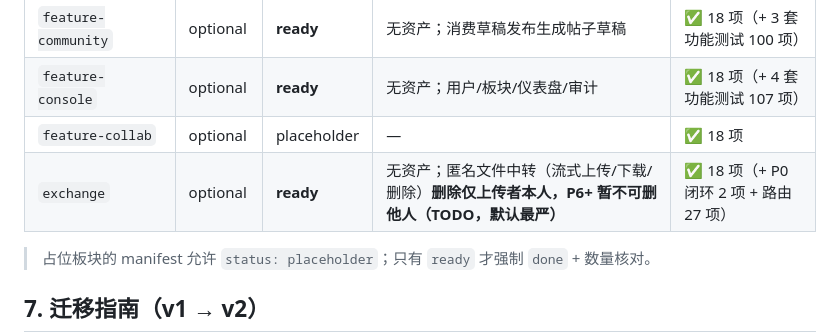
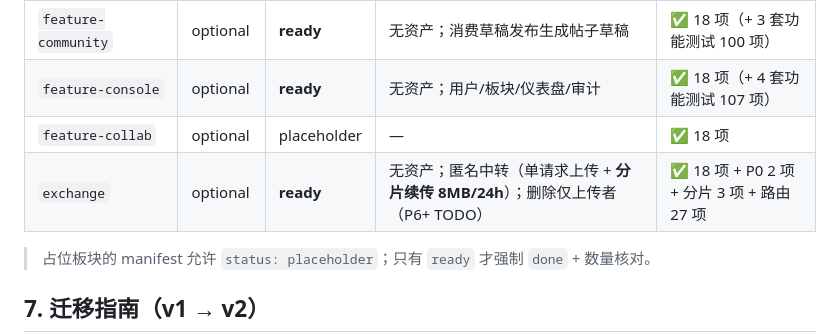
Before and after one commit to TxzF2/Zeyuan, a Markdown page: docs/板块架构契约.md, the part around the change. Drawn GitHub-style.

Commit message:
docs(exchange): 分片续传 200MB 真机对账（20/20，合并哈希与源一致）

```diff
--- a/docs/板块架构契约.md
+++ b/docs/板块架构契约.md
@@ -92,7 +92,7 @@
 | `feature-community` | optional | **ready** | 无资产；消费草稿发布生成帖子草稿 | ✅ 18 项（+ 3 套功能测试 100 项） |
 | `feature-console` | optional | **ready** | 无资产；用户/板块/仪表盘/审计 | ✅ 18 项（+ 4 套功能测试 107 项） |
 | `feature-collab` | optional | placeholder | — | ✅ 18 项 |
-| `exchange` | optional | **ready** | 无资产；匿名文件中转（流式上传/下载/删除）**删除仅上传者本人，P6+ 暂不可删他人（TODO，默认最严）** | ✅ 18 项（+ P0 闭环 2 项 + 路由 27 项） |
+| `exchange` | optional | **ready** | 无资产；匿名中转（单请求上传 + **分片续传 8MB/24h**）；删除仅上传者（P6+ TODO） | ✅ 18 项 + P0 2 项 + 分片 3 项 + 路由 27 项 |
 
 > 占位板块的 manifest 允许 `status: placeholder`；只有 `ready` 才强制 `done` + 数量核对。
 
```
Also changed, not shown: docs/安装包构建说明.md (+3 -3 lines).
